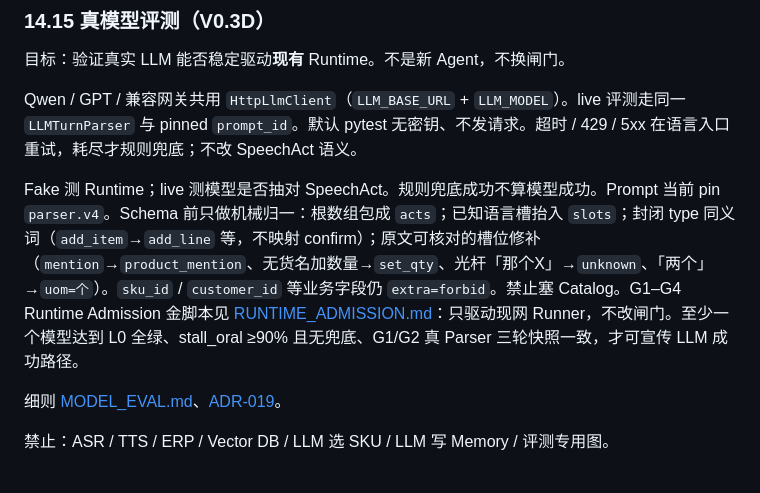
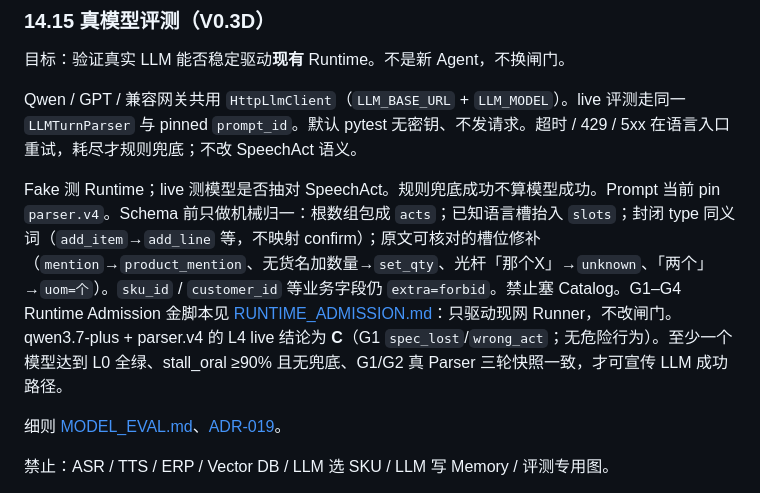
Before and after one commit to hanzezheng/ai-order-clerk, a Markdown page: docs/DESIGN.md, the part around the change. Rendered like a GitHub page.

```diff
--- a/docs/DESIGN.md
+++ b/docs/DESIGN.md
@@ -1121,7 +1121,7 @@ V0.4 前必须：L0 全绿；G1–G4 金脚本绿；四属性独立 + 两键合
 
 Qwen / GPT / 兼容网关共用 `HttpLlmClient`（`LLM_BASE_URL` + `LLM_MODEL`）。live 评测走同一 `LLMTurnParser` 与 pinned `prompt_id`。默认 pytest 无密钥、不发请求。超时 / 429 / 5xx 在语言入口重试，耗尽才规则兜底；不改 SpeechAct 语义。
 
-Fake 测 Runtime；live 测模型是否抽对 SpeechAct。规则兜底成功不算模型成功。Prompt 当前 pin `parser.v4`。Schema 前只做机械归一：根数组包成 `acts`；已知语言槽抬入 `slots`；封闭 type 同义词（`add_item`→`add_line` 等，不映射 confirm）；原文可核对的槽位修补（`mention`→`product_mention`、无货名加数量→`set_qty`、光杆「那个X」→`unknown`、「两个」→`uom=个`）。`sku_id` / `customer_id` 等业务字段仍 `extra=forbid`。禁止塞 Catalog。G1–G4 Runtime Admission 金脚本见 [RUNTIME_ADMISSION.md](RUNTIME_ADMISSION.md)：只驱动现网 Runner，不改闸门。至少一个模型达到 L0 全绿、stall_oral ≥90% 且无兜底、G1/G2 真 Parser 三轮快照一致，才可宣传 LLM 成功路径。
+Fake 测 Runtime；live 测模型是否抽对 SpeechAct。规则兜底成功不算模型成功。Prompt 当前 pin `parser.v4`。Schema 前只做机械归一：根数组包成 `acts`；已知语言槽抬入 `slots`；封闭 type 同义词（`add_item`→`add_line` 等，不映射 confirm）；原文可核对的槽位修补（`mention`→`product_mention`、无货名加数量→`set_qty`、光杆「那个X」→`unknown`、「两个」→`uom=个`）。`sku_id` / `customer_id` 等业务字段仍 `extra=forbid`。禁止塞 Catalog。G1–G4 Runtime Admission 金脚本见 [RUNTIME_ADMISSION.md](RUNTIME_ADMISSION.md)：只驱动现网 Runner，不改闸门。qwen3.7-plus + parser.v4 的 L4 live 结论为 **C**（G1 `spec_lost`/`wrong_act`；无危险行为）。至少一个模型达到 L0 全绿、stall_oral ≥90% 且无兜底、G1/G2 真 Parser 三轮快照一致，才可宣传 LLM 成功路径。
 
 细则 [MODEL_EVAL.md](MODEL_EVAL.md)、[ADR-019](ADR/ADR-019-real-model-evaluation.md)。
 
```
Also changed, not shown: docs/RUNTIME_ADMISSION.md (+19 -4 lines).
